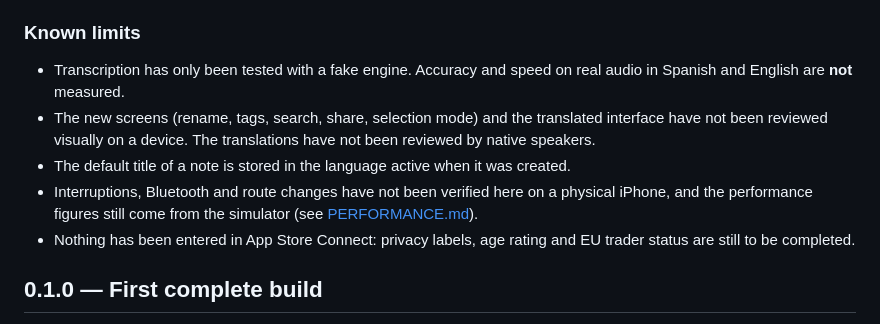
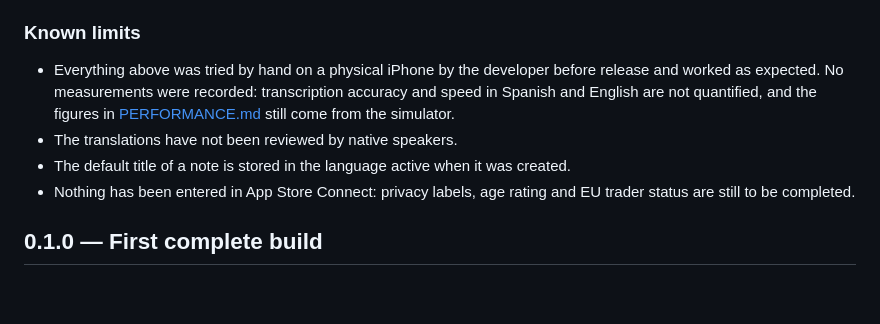
Before and after one commit to Cosmichomeless/MURMUR, a Markdown page: docs/RELEASE_NOTES.md, the part around the change. GitHub-like rendering; blank space fills up the shorter version.

```diff
--- a/docs/RELEASE_NOTES.md
+++ b/docs/RELEASE_NOTES.md
@@ -21,13 +21,12 @@ version prepared for TestFlight and App Store review.
 
 ### Known limits
 
-- Transcription has only been tested with a fake engine. Accuracy and speed on real audio in Spanish
-  and English are **not** measured.
-- The new screens (rename, tags, search, share, selection mode) and the translated interface have not
-  been reviewed visually on a device. The translations have not been reviewed by native speakers.
+- Everything above was tried by hand on a physical iPhone by the developer before release and worked
+  as expected. No measurements were recorded: transcription accuracy and speed in Spanish and
+  English are not quantified, and the figures in [PERFORMANCE.md](PERFORMANCE.md) still come from
+  the simulator.
+- The translations have not been reviewed by native speakers.
 - The default title of a note is stored in the language active when it was created.
-- Interruptions, Bluetooth and route changes have not been verified here on a physical iPhone, and
-  the performance figures still come from the simulator (see [PERFORMANCE.md](PERFORMANCE.md)).
 - Nothing has been entered in App Store Connect: privacy labels, age rating and EU trader status are
   still to be completed.
 
```
Also changed, not shown: docs/ASC_HANDOFF.md (added, +82 -0 lines).
